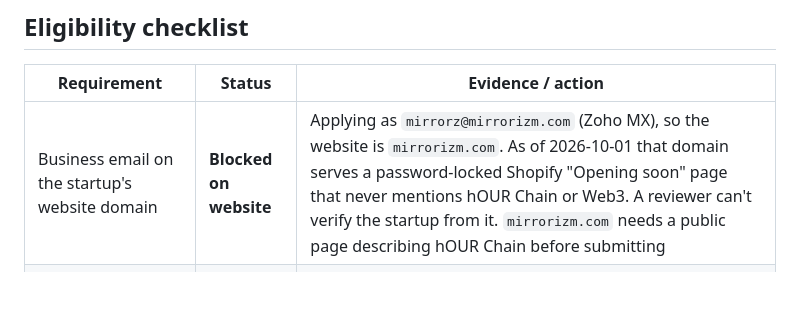
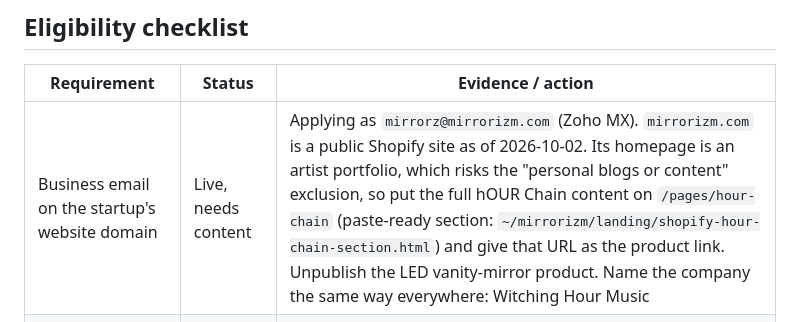
Before and after one commit to witchinghourartcollective/hOUR-Chain, a Markdown page: docs/GOOGLE-WEB3-CREDITS.md, the part around the change. GitHub-like rendering; blank space fills up the shorter version.

Commit message:
Update credits website row for the live mirrorizm.com Shopify site
Co-Authored-By: Claude Opus 5.5 <noreply@anthropic.com>

```diff
--- a/docs/GOOGLE-WEB3-CREDITS.md
+++ b/docs/GOOGLE-WEB3-CREDITS.md
@@ -20,7 +20,7 @@ Google evaluates funding that doesn't qualify for Scale (crowdfunding, friends a
 
 | Requirement | Status | Evidence / action |
 | --- | --- | --- |
-| Business email on the startup's website domain | **Blocked on website** | Applying as `mirrorz@mirrorizm.com` (Zoho MX), so the website is `mirrorizm.com`. As of 2026-10-01 that domain serves a password-locked Shopify "Opening soon" page that never mentions hOUR Chain or Web3. A reviewer can't verify the startup from it. `mirrorizm.com` needs a public page describing hOUR Chain before submitting |
+| Business email on the startup's website domain | Live, needs content | Applying as `mirrorz@mirrorizm.com` (Zoho MX). `mirrorizm.com` is a public Shopify site as of 2026-10-02. Its homepage is an artist portfolio, which risks the "personal blogs or content" exclusion, so put the full hOUR Chain content on `/pages/hour-chain` (paste-ready section: `~/mirrorizm/landing/shopify-hour-chain-section.html`) and give that URL as the product link. Unpublish the LED vanity-mirror product. Name the company the same way everywhere: Witching Hour Music |
 | 18-character Google Cloud billing account ID | Owner to confirm | The `mirrorz@mirrorizm.com` billing account |
 | No prior Google Cloud credits beyond the free trial (Start) | **Owner to confirm** | Check *Billing → Credits* on the `mirrorz@mirrorizm.com` billing account |
 | Founded within the last 24 months (Start) | **Owner to confirm** | Use the legal entity's formation date. If the entity is older, Start is closed and the route is a Scale-qualifying grant |
```
